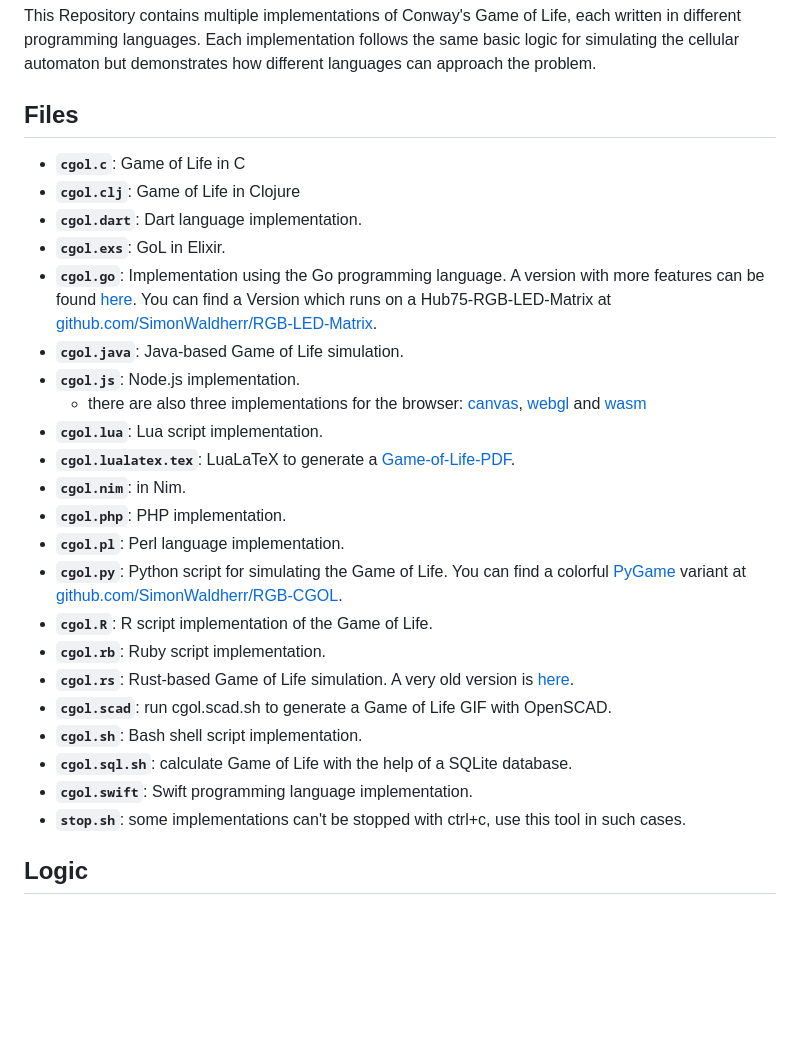
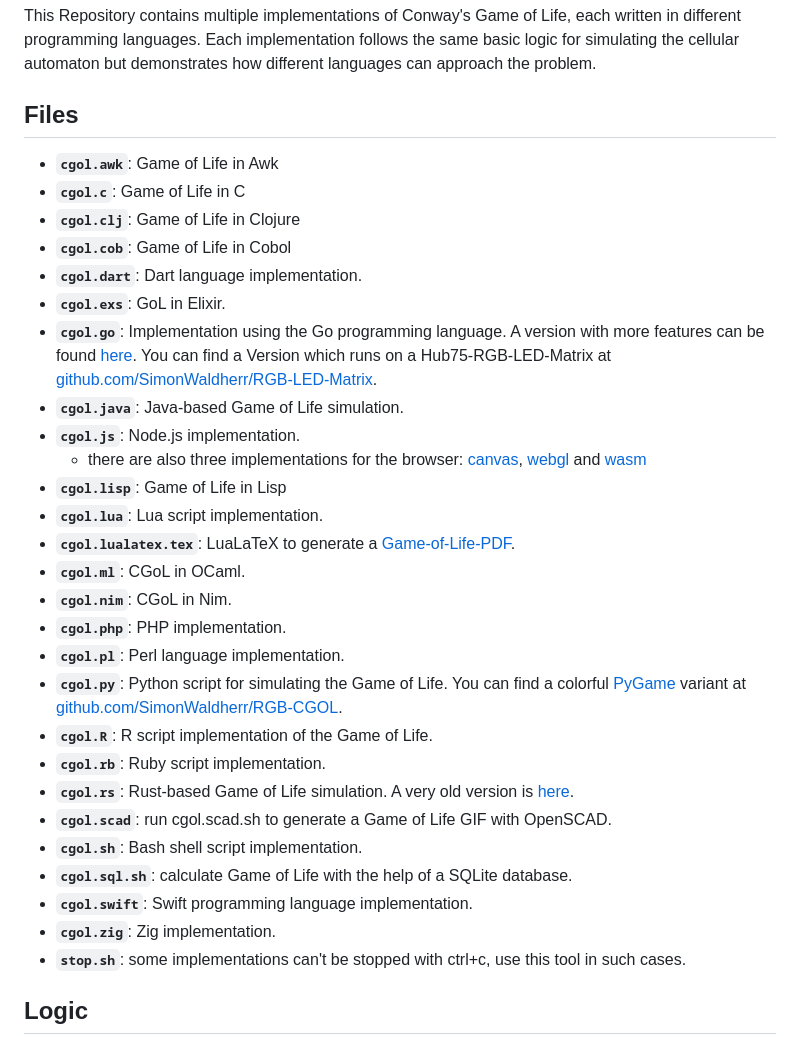
Before and after one commit to SimonWaldherr/GameOfLife, a Markdown page: README.md, the part around the change. Drawn GitHub-style; blank space fills up the shorter version.

```diff
--- a/README.md
+++ b/README.md
@@ -6,17 +6,21 @@ This Repository contains multiple implementations of Conway's Game of Life, each
 
 ## Files
 
+- **`cgol.awk`**: Game of Life in Awk
 - **`cgol.c`**: Game of Life in C
 - **`cgol.clj`**: Game of Life in Clojure
+- **`cgol.cob`**: Game of Life in Cobol
 - **`cgol.dart`**: Dart language implementation.
 - **`cgol.exs`**: GoL in Elixir.
 - **`cgol.go`**: Implementation using the Go programming language. A version with more features can be found [here](https://github.com/SimonWaldherr/cgolGo). You can find a Version which runs on a Hub75-RGB-LED-Matrix at [github.com/SimonWaldherr/RGB-LED-Matrix](https://github.com/SimonWaldherr/RGB-LED-Matrix).
 - **`cgol.java`**: Java-based Game of Life simulation.
 - **`cgol.js`**: Node.js implementation.
     - there are also three implementations for the browser: [canvas](https://simonwaldherr.github.io/GameOfLife/cgol.js.canvas.html), [webgl](https://simonwaldherr.github.io/GameOfLife/cgol.js.webgl.html) and [wasm](https://simonwaldherr.github.io/GameOfLife/cgol.js.wasm.html)
+- **`cgol.lisp`**: Game of Life in Lisp
 - **`cgol.lua`**: Lua script implementation.
 - **`cgol.lualatex.tex`**: LuaLaTeX to generate a [Game-of-Life-PDF](https://simonwaldherr.github.io/GameOfLife/cgol.lualatex.pdf).
-- **`cgol.nim`**: in Nim.
+- **`cgol.ml`**: CGoL in OCaml.
+- **`cgol.nim`**: CGoL in Nim.
 - **`cgol.php`**: PHP implementation.
 - **`cgol.pl`**: Perl language implementation.
 - **`cgol.py`**: Python script for simulating the Game of Life. You can find a colorful [PyGame](https://www.pygame.org/) variant at [github.com/SimonWaldherr/RGB-CGOL](https://github.com/SimonWaldherr/RGB-CGOL).
@@ -27,6 +31,7 @@ This Repository contains multiple implementations of Conway's Game of Life, each
 - **`cgol.sh`**: Bash shell script implementation.
 - **`cgol.sql.sh`**: calculate Game of Life with the help of a SQLite database.
 - **`cgol.swift`**: Swift programming language implementation.
+- **`cgol.zig`**: Zig implementation.
 - **`stop.sh`**: some implementations can't be stopped with ctrl+c, use this tool in such cases.
 
 ## Logic
```
